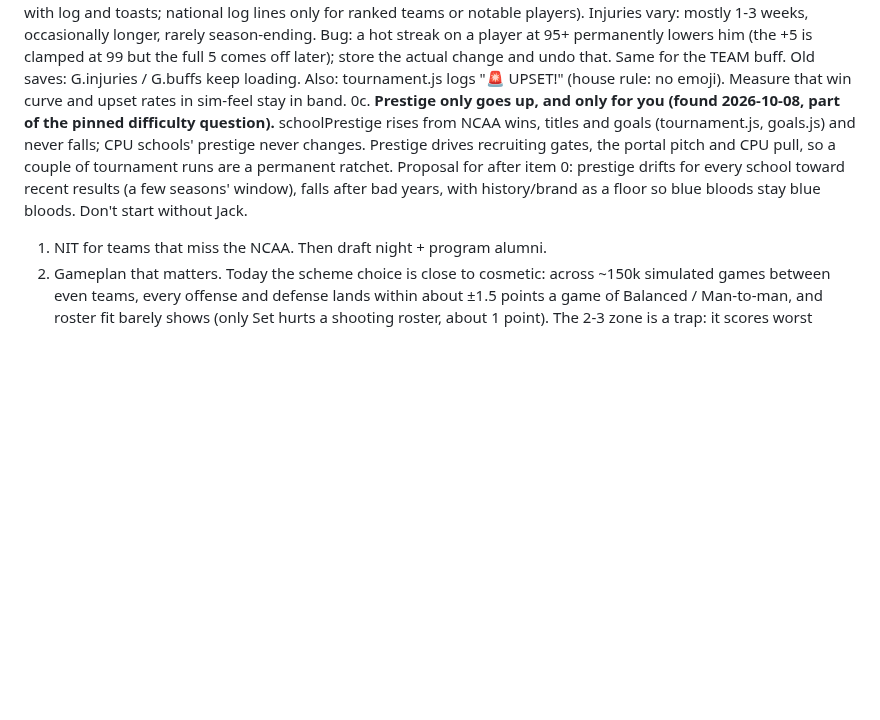
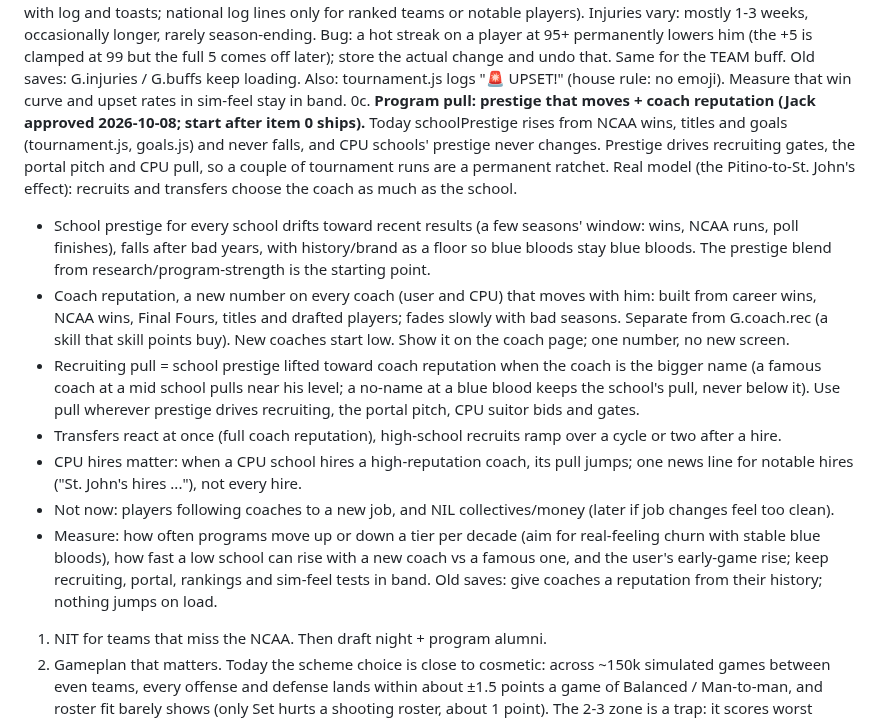
Before and after one commit to jackhill2015-gif/bballproj, a Markdown page: HANDOFF.md, the part around the change. Rendered like a GitHub page; blank space fills up the shorter version.

Commit message:
HANDOFF: 0c becomes program pull (moving prestige + coach reputation)
Board only, no game files changed.

Co-Authored-By: Claude Opus 5.5 <noreply@anthropic.com>
Claude-Session: https://claude.ai/code/session_01GfjTadPgDSVHnmqssQJvBk

```diff
--- a/HANDOFF.md
+++ b/HANDOFF.md
@@ -69,7 +69,14 @@ Leave a note for the other agent. Delete it once it's handled. **Claude sessions
    **Targets (measure before and after, multi-season, in a script like sim-feel):** league OVR rises by class (FR < SO < JR < SR, a clear step each year); freshmen about 10-15% of minutes overall, higher on elite teams; average career growth several times today's, with real spread; higher POT recruits grow more; a 4-star at a low school is a starter who becomes very good by his junior year, not an instant star; CPU rosters 13-15 every season. Then measure how fast a low school can rise (how many seasons to the Top 25, how often a superteam forms) and report it to Jack; that answers the pinned recruiting-difficulty item. Re-check and keep in band: sim-feel, rankings calibration, recruiting/signings/portal/retention tests, difficulty-diag. Update the development report, Help and the recruiting screen copy where POT is described.
 
 0b. **Events for every team (Jack approved 2026-10-08; separate session can take it, no overlap with item 0).** rollEvents in events.js only touches the user's team (`t = G.teams[G.tid]`): injuries, hot/cold streaks, academic suspensions, off-court issues never hit CPU teams, so you lose starters 2-4 weeks at a time while every CPU team plays at full strength. Make the player events apply league-wide at realistic rates (CPU results quietly, user's team as now with log and toasts; national log lines only for ranked teams or notable players). Injuries vary: mostly 1-3 weeks, occasionally longer, rarely season-ending. Bug: a hot streak on a player at 95+ permanently lowers him (the +5 is clamped at 99 but the full 5 comes off later); store the actual change and undo that. Same for the TEAM buff. Old saves: G.injuries / G.buffs keep loading. Also: tournament.js logs "🚨 UPSET!" (house rule: no emoji). Measure that win curve and upset rates in sim-feel stay in band.
-0c. **Prestige only goes up, and only for you (found 2026-10-08, part of the pinned difficulty question).** schoolPrestige rises from NCAA wins, titles and goals (tournament.js, goals.js) and never falls; CPU schools' prestige never changes. Prestige drives recruiting gates, the portal pitch and CPU pull, so a couple of tournament runs are a permanent ratchet. Proposal for after item 0: prestige drifts for every school toward recent results (a few seasons' window), falls after bad years, with history/brand as a floor so blue bloods stay blue bloods. Don't start without Jack.
+0c. **Program pull: prestige that moves + coach reputation (Jack approved 2026-10-08; start after item 0 ships).** Today schoolPrestige rises from NCAA wins, titles and goals (tournament.js, goals.js) and never falls, and CPU schools' prestige never changes. Prestige drives recruiting gates, the portal pitch and CPU pull, so a couple of tournament runs are a permanent ratchet. Real model (the Pitino-to-St. John's effect): recruits and transfers choose the coach as much as the school.
+   - School prestige for every school drifts toward recent results (a few seasons' window: wins, NCAA runs, poll finishes), falls after bad years, with history/brand as a floor so blue bloods stay blue bloods. The prestige blend from research/program-strength is the starting point.
+   - Coach reputation, a new number on every coach (user and CPU) that moves with him: built from career wins, NCAA wins, Final Fours, titles and drafted players; fades slowly with bad seasons. Separate from G.coach.rec (a skill that skill points buy). New coaches start low. Show it on the coach page; one number, no new screen.
+   - Recruiting pull = school prestige lifted toward coach reputation when the coach is the bigger name (a famous coach at a mid school pulls near his level; a no-name at a blue blood keeps the school's pull, never below it). Use pull wherever prestige drives recruiting, the portal pitch, CPU suitor bids and gates.
+   - Transfers react at once (full coach reputation), high-school recruits ramp over a cycle or two after a hire.
+   - CPU hires matter: when a CPU school hires a high-reputation coach, its pull jumps; one news line for notable hires ("St. John's hires ..."), not every hire.
+   - Not now: players following coaches to a new job, and NIL collectives/money (later if job changes feel too clean).
+   - Measure: how often programs move up or down a tier per decade (aim for real-feeling churn with stable blue bloods), how fast a low school can rise with a new coach vs a famous one, and the user's early-game rise; keep recruiting, portal, rankings and sim-feel tests in band. Old saves: give coaches a reputation from their history; nothing jumps on load.
 1. NIT for teams that miss the NCAA. Then draft night + program alumni.
 2. Gameplan that matters. Today the scheme choice is close to cosmetic: across ~150k simulated games between even teams, every offense and defense lands within about ±1.5 points a game of Balanced / Man-to-man, and roster fit barely shows (only Set hurts a shooting roster, about 1 point). The 2-3 zone is a trap: it scores worst against every roster (−0.9 to −1.4) despite "protects the paint". Goals: schemes that counter each other (a zone punished by a shooting team, man-to-man hurt by a quicker team, the box-and-one strong against a one-star team and weak against a balanced one), the right fit for your roster being worth a few points, and slower pace helping an underdog by shortening the game. No scheme should be best everywhere. Keep the same 5 offenses and 5 defenses and the panel on the Roster screen, add a one-line read of the opponent's matchup on the pre-game screen, and keep the overall win curve and upset rates in sim-feel within their targets. Measure before and after with paired games (the same two rosters, only the scheme changes).
 3. Rename the game (undecided). Don't rename anything yet.
```
